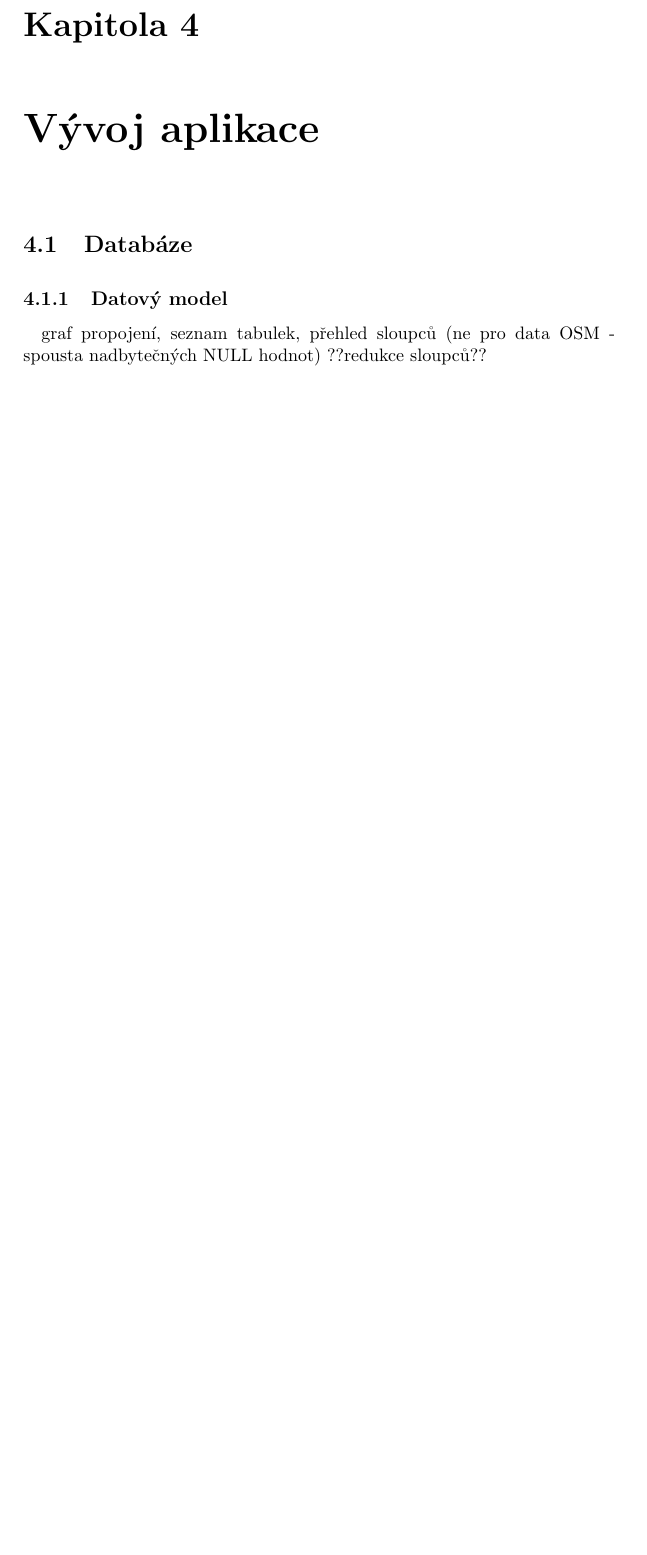
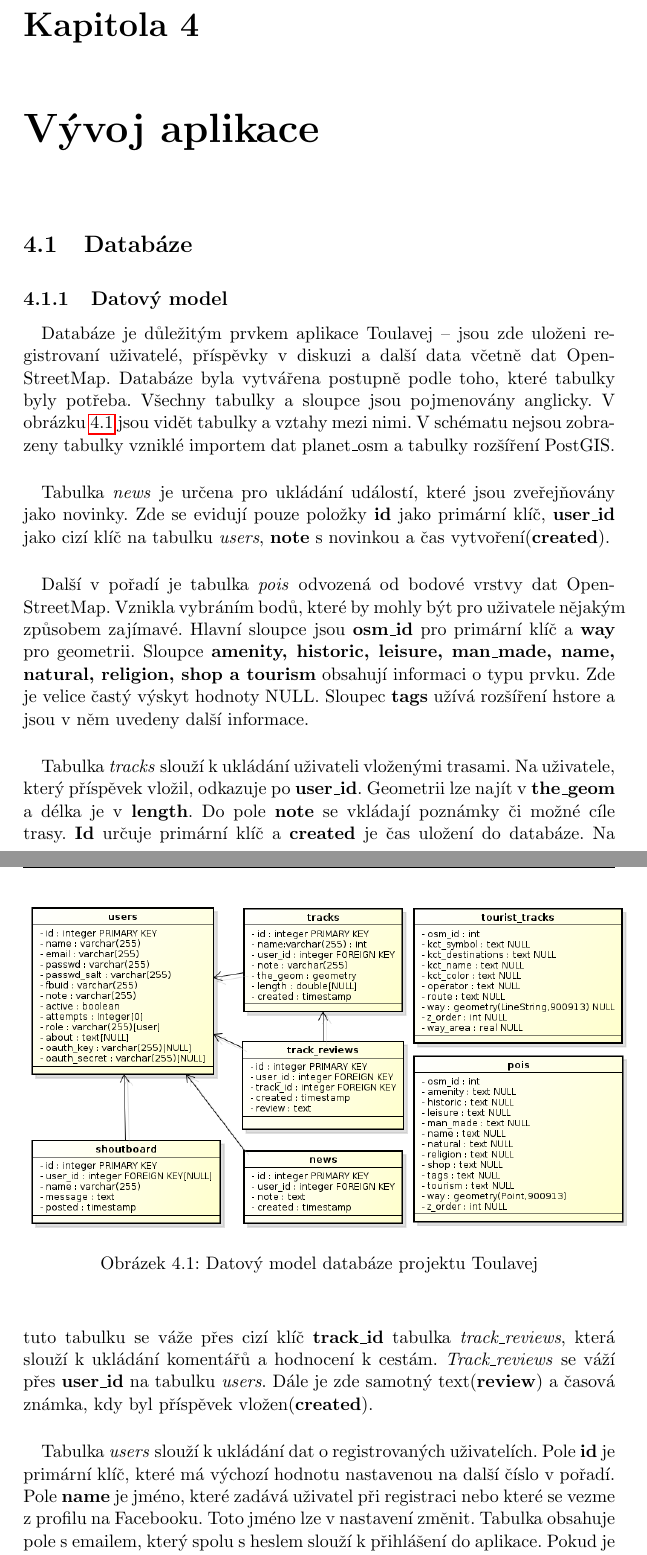
Before and after one commit to ctu-geoforall-lab-projects/dp-vorlicek-2014, a LaTeX book (text/dp.tex): part of page 41 of 52 before the commit and two parts of pages 41 and 42 of 53 after it, the two joined at a grey line, cut so that both start at the same text, the shorter picture padded with empty space. Compiled offline with pdfLaTeX.

Commit message:
#aplikace - 16.12. #text - nové obrázky 	- Úvod - hotové          	- Existující řešení - hotové 	- OpenStreetMap - hotové 	- Použité technologie - hotové 	- Vývoj aplikace datový model  - rozděláno

```diff
--- a/text/dp.tex
+++ b/text/dp.tex
@@ -493,7 +493,24 @@ Mapový server podle určitých pravidel vygeneruje obraz požadovaného výřez
 \chapter{Vývoj aplikace}
 		\section{Databáze}
 			\subsection{Datový model}
-				\paragraph{} graf propojení, seznam tabulek, přehled sloupců (ne pro data OSM - spousta nadbytečných NULL hodnot) ??redukce sloupců??
+				\paragraph{} Databáze je důležitým prvkem aplikace Toulavej -- jsou zde uloženi registrovaní uživatelé, příspěvky v diskuzi a další data včetně dat OpenStreetMap. Databáze byla vytvářena postupně podle toho, které tabulky byly potřeba. Všechny tabulky a sloupce jsou pojmenovány anglicky. V obrázku \ref{fig:db} jsou vidět tabulky a vztahy mezi nimi. V schématu nejsou zobrazeny tabulky vzniklé importem dat planet\_osm a tabulky rozšíření PostGIS.
+
+		\paragraph{}Tabulka \textit{news} je určena pro ukládání událostí, které jsou zveřejňovány jako novinky. Zde se evidují pouze položky \textbf{id} jako primární klíč, \textbf{user\_id} jako cizí klíč na tabulku \textit{users}, \textbf{note} s novinkou a čas vytvoření(\textbf{created}).
+		\paragraph{}Další v pořadí je tabulka \textit{pois} odvozená od bodové vrstvy dat OpenStreetMap. Vznikla vybráním bodů, které by mohly být pro uživatele nějakým způsobem zajímavé. Hlavní sloupce jsou \textbf{osm\_id} pro primární klíč a \textbf{way} pro geometrii. Sloupce \textbf{amenity, historic, leisure, man\_made, name, natural, religion, shop a tourism} obsahují informaci o typu prvku. Zde je velice častý výskyt hodnoty NULL. Sloupec \textbf{tags} užívá rozšíření hstore a jsou v něm uvedeny další informace.
+
+		\begin{figure}[!h]
+			\begin{center}
+				\includegraphics[width=13cm]{obrazky/datovy_model.png}
+				\caption{Datový model databáze projektu Toulavej}
+				\label{fig:db}
+			\end{center}
+		\end{figure}
+
+			\paragraph{} Tabulka \textit{tracks} slouží k ukládání uživateli vloženými trasami. Na uživatele, který příspěvek vložil, odkazuje po \textbf{user\_id}. Geometrii lze najít v \textbf{the\_geom} a délka je v \textbf{length}. Do pole \textbf{note} se vkládají poznámky či možné cíle trasy. \textbf{Id} určuje primární klíč a \textbf{created} je čas uložení do databáze. Na tuto tabulku se váže přes cizí klíč \textbf{track\_id} tabulka \textit{track\_reviews}, která slouží k ukládání komentářů a hodnocení k cestám. \textit{Track\_reviews} se váží přes \textbf{user\_id} na tabulku \textit{users}. Dále je zde samotný text(\textbf{review}) a časová známka, kdy byl příspěvek vložen(\textbf{created}).
+			\paragraph{}Tabulka \textit{users} slouží k ukládání dat o registrovaných uživatelích. Pole \textbf{id} je primární klíč, které má výchozí hodnotu nastavenou na další číslo v pořadí. Pole \textbf{name} je jméno, které zadává uživatel při registraci nebo které se vezme z profilu na Facebooku. Toto jméno lze v nastavení změnit. Tabulka obsahuje pole s emailem, který spolu s heslem slouží k přihlášení do aplikace. Pokud je uživatel připojen přes Facebook, uloží se jeho identifikace na Facebooku do pole \textbf{fbuid}. Pole \textbf{active} slouží k případnému znemožnění přihlášení uživatele a pole \textbf{attempts} ukazuje počet neúspěšných pokusů o přihlášení. Pokud dosáhne jejich počet určitého množství, tak se účet zablokuje. Sloupec \textbf{role} udává, jaká práva má daný uživatel. V systému jsou tři typy rolí (guest, user a admin) ale pouze user a admin se ukládají do tabulky. Volitelné pole \textbf{about} umožňuje uživateli napsat o sobě pár informací a \textbf{note} slouží k zapsání poznámky pro administrátora. Sloupce \textbf{oauth\_key} a \textbf{oauth\_secret} jsou určeny pro přihlašování do OpenStreetMap.
+
+
+
 			\subsection{Naplnění databáze}
 				\paragraph{} Naplnění databáze se sestávalo z několika kroků. Prvním z nich bylo zajištění podpory pro PostGIS a PgRouting. Tato rozšíření budou využita v aplikaci při vyhledávání cest a zobrazování prostorových dat.
 				\paragraph{}Dalším z nich bylo získání a nahrání prostorových dat. Data OSM byla stažena z  \url{http://download.geofabrik.de/europe/czech-republic.html}, kde je k dispozici vždy aktuální verze. Tato data lze importovat do databáze pomocí programu \textit{osm2pgsql}. Při vývoji na lokálním počítači vznikl problém s importem databáze. Používaný počítač neměl dostatečnou operační paměť pro jednoduchý import. Program \textit{osm2pgsql} pamatuje na starší a slabší počítače, tudíž má nastavení, která využívají přechodná úložiště v databázi a efektivněji využívají operační paměť. Databáze České republiky zabírá okolo 4 GB paměti. Vzhledem k tomu, že velká část těchto dat je nadbytečná, byla potřebná data extrahována a uložena do nové tabulky. Při této příležitosti byly vytvořeny i sloupce pro snadnější přístup k datům ve sloupci \textit{tags}. Zejména se jednalo o barvu turistické značky a její typ. Export dat a jejich úprava byly provedeny pomocí jazyka SQL. Některá data jsou ale uložena v polích. U těchto dat bylo problematičtější dostat požadovaný výsledek, ovšem dokumentace k \textit{PostgreSQL}\cite{PostgreSQL} je dobrá a na příkladech jsou uvedeny i možnosti, jak získat data z polí.
```
Also changed, not shown: text/obrazky/datovy_model.png (added), 2 other files.
